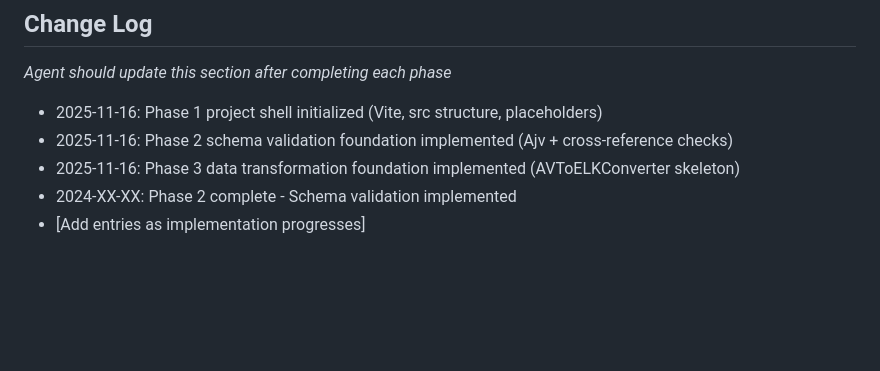
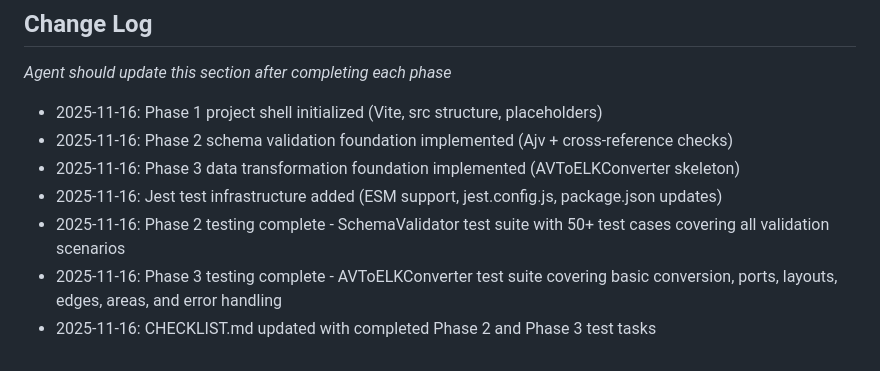
Before and after one commit to twobeass/AVFlowView-3d, a Markdown page: AGENT_README.md, the part around the change. GitHub-like rendering; blank space fills up the shorter version.

Commit message:
docs: update AGENT_README change log with Phase 2 and 3 test completion

```diff
--- a/AGENT_README.md
+++ b/AGENT_README.md
@@ -223,5 +223,7 @@ src/
 - 2025-11-16: Phase 1 project shell initialized (Vite, src structure, placeholders)
 - 2025-11-16: Phase 2 schema validation foundation implemented (Ajv + cross-reference checks)
 - 2025-11-16: Phase 3 data transformation foundation implemented (AVToELKConverter skeleton)
-- 2024-XX-XX: Phase 2 complete - Schema validation implemented
-- [Add entries as implementation progresses]
+- 2025-11-16: Jest test infrastructure added (ESM support, jest.config.js, package.json updates)
+- 2025-11-16: Phase 2 testing complete - SchemaValidator test suite with 50+ test cases covering all validation scenarios
+- 2025-11-16: Phase 3 testing complete - AVToELKConverter test suite covering basic conversion, ports, layouts, edges, areas, and error handling
+- 2025-11-16: CHECKLIST.md updated with completed Phase 2 and Phase 3 test tasks
```
